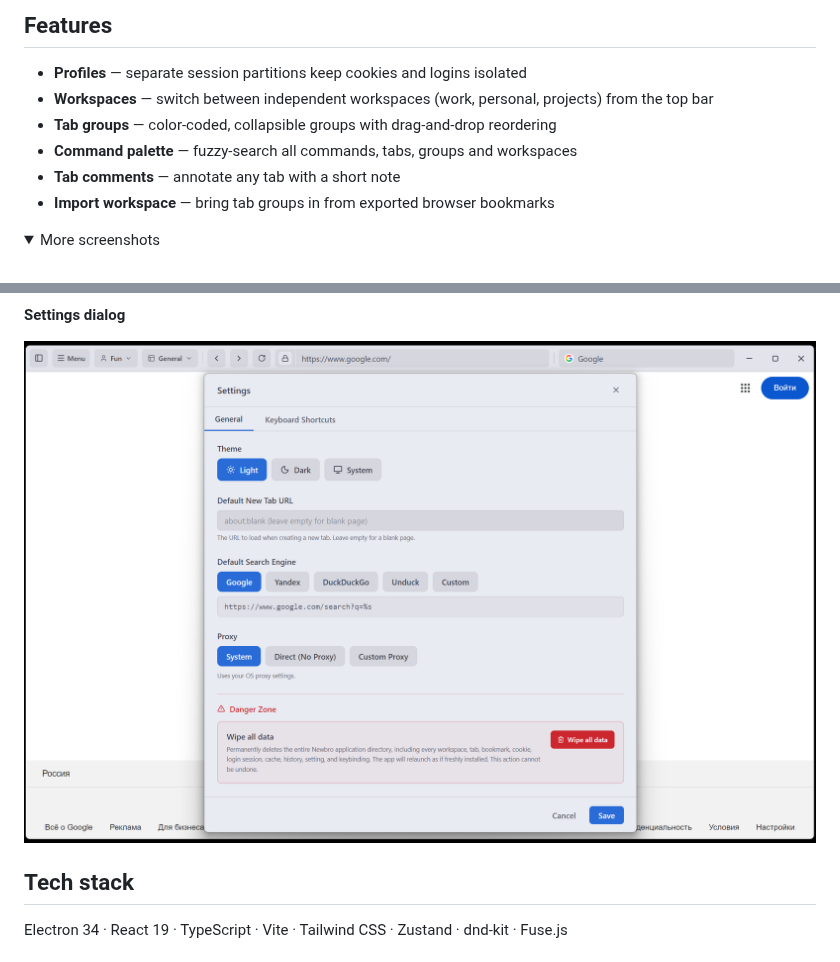
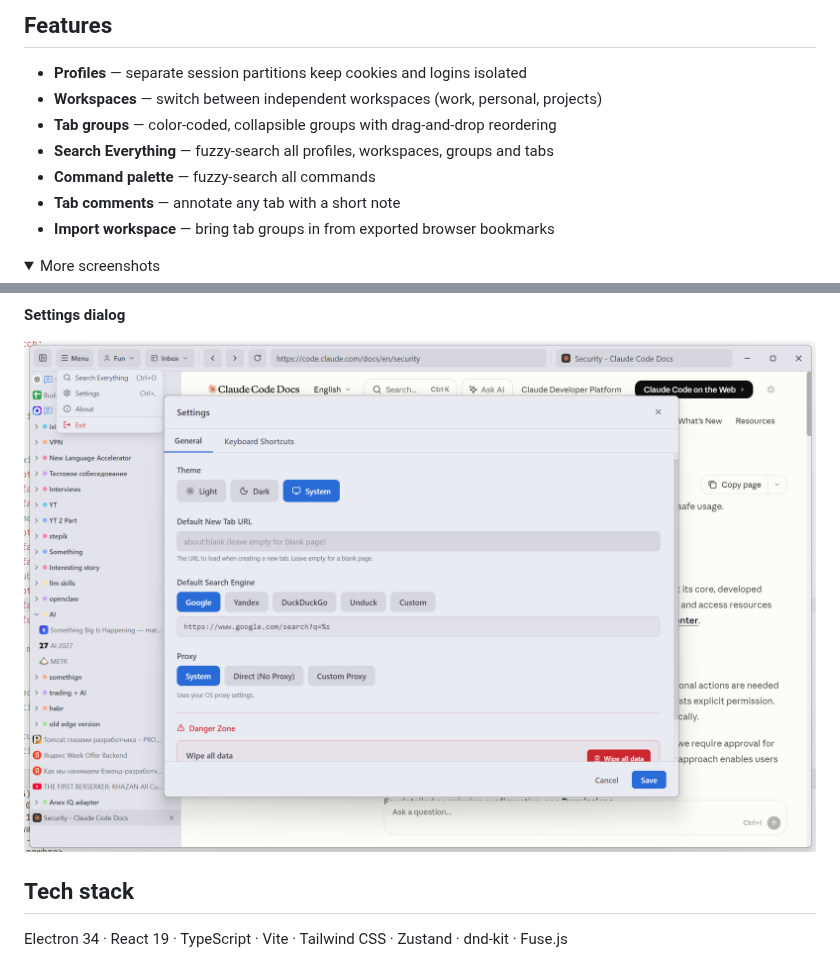
Before and after one commit to bedware-software/newbro, a Markdown page: README.md, 2 parts joined by grey strips. Rendered like a GitHub page; pictures changed too: docs/screenshot-settings.png; folded sections open.

```diff
--- a/README.md
+++ b/README.md
@@ -7,9 +7,10 @@ A workspace-based desktop browser built with Electron, React and TypeScript. Org
 ## Features
 
 - **Profiles** — separate session partitions keep cookies and logins isolated
-- **Workspaces** — switch between independent workspaces (work, personal, projects) from the top bar
+- **Workspaces** — switch between independent workspaces (work, personal, projects)
 - **Tab groups** — color-coded, collapsible groups with drag-and-drop reordering
-- **Command palette** — fuzzy-search all commands, tabs, groups and workspaces
+- **Search Everything** — fuzzy-search all profiles, workspaces, groups and tabs
+- **Command palette** — fuzzy-search all commands
 - **Tab comments** — annotate any tab with a short note
 - **Import workspace** — bring tab groups in from exported browser bookmarks
 
```
